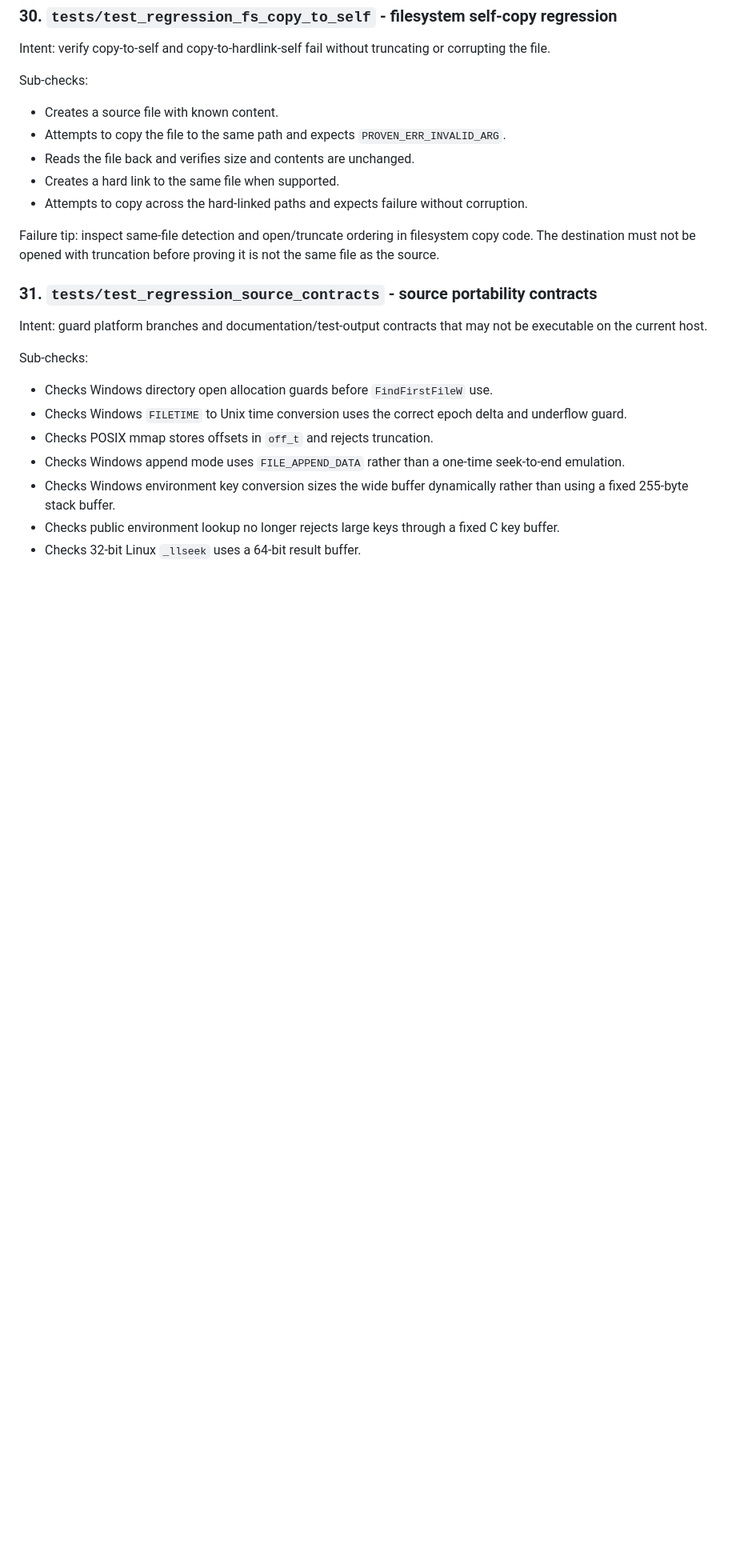
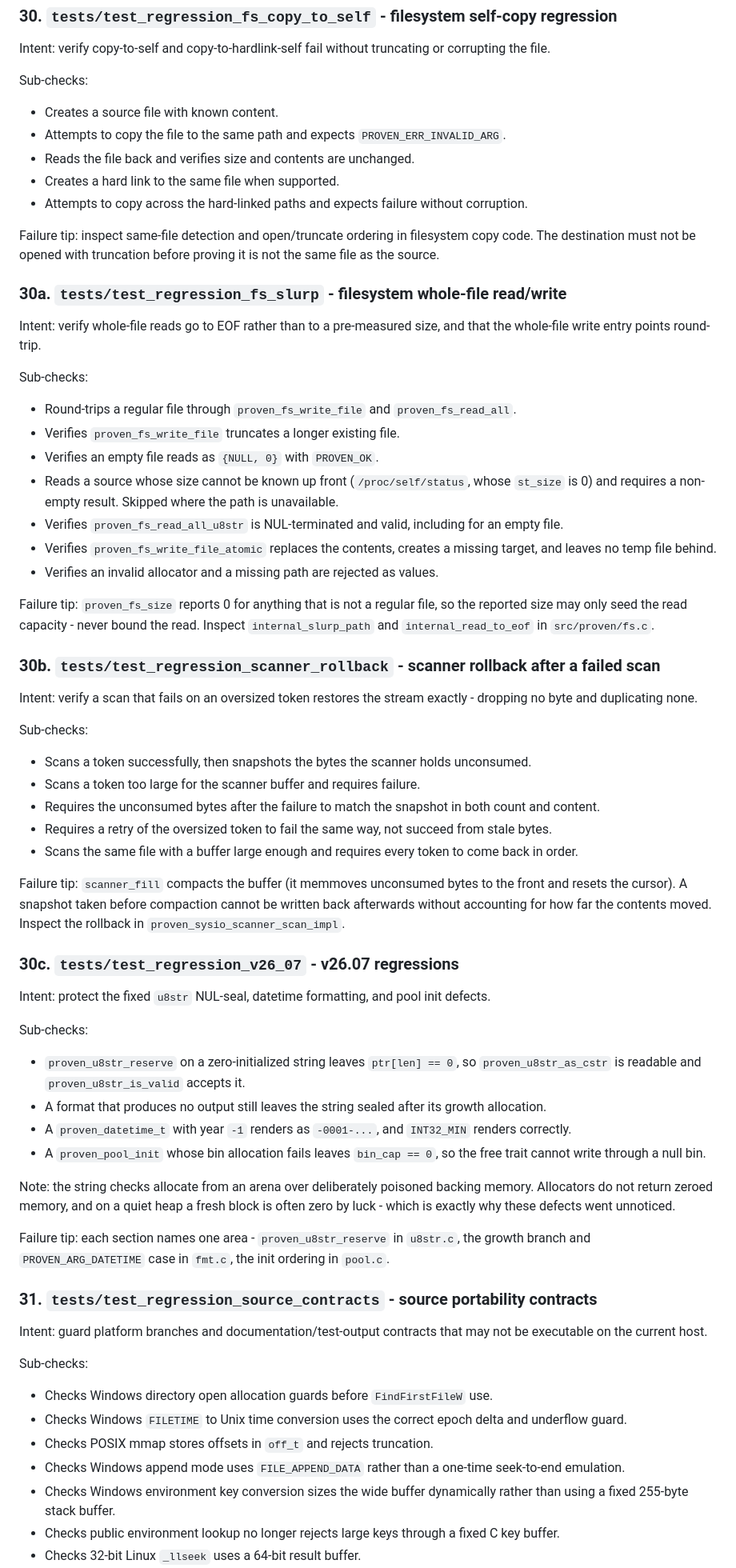
Before and after one commit to rubidus-api/proven_c_lib, a Markdown page: TEST.md, the part around one of its changes. Shown at 80% size. Rendered like a GitHub page; blank space fills up the shorter version.

Commit message:
docs: document the whole-file API and the new regression suites
manual-05 gains the three new fs entry points and, more importantly, says why
read_all reads to EOF: proven_fs_size reports 0 for anything that is not a
regular file, so a reported size can seed a capacity but must never bound a
read. Also records what write_file_atomic does and does not promise (atomic for
readers; not durable across power loss, because proven exposes no fsync).

TEST.md gains the three new suites and adds them to the regression subset.

Co-Authored-By: Claude Opus 4.8 (1M context) <noreply@anthropic.com>

```diff
--- a/TEST.md
+++ b/TEST.md
@@ -747,6 +747,51 @@ Sub-checks:
 
 Failure tip: inspect same-file detection and open/truncate ordering in filesystem copy code. The destination must not be opened with truncation before proving it is not the same file as the source.
 
+### 30a. `tests/test_regression_fs_slurp` - filesystem whole-file read/write
+
+Intent: verify whole-file reads go to EOF rather than to a pre-measured size, and that the whole-file write entry points round-trip.
+
+Sub-checks:
+
+- Round-trips a regular file through `proven_fs_write_file` and `proven_fs_read_all`.
+- Verifies `proven_fs_write_file` truncates a longer existing file.
+- Verifies an empty file reads as `{NULL, 0}` with `PROVEN_OK`.
+- Reads a source whose size cannot be known up front (`/proc/self/status`, whose `st_size` is 0) and requires a non-empty result. Skipped where the path is unavailable.
+- Verifies `proven_fs_read_all_u8str` is NUL-terminated and valid, including for an empty file.
+- Verifies `proven_fs_write_file_atomic` replaces the contents, creates a missing target, and leaves no temp file behind.
+- Verifies an invalid allocator and a missing path are rejected as values.
+
+Failure tip: `proven_fs_size` reports 0 for anything that is not a regular file, so the reported size may only seed the read capacity - never bound the read. Inspect `internal_slurp_path` and `internal_read_to_eof` in `src/proven/fs.c`.
+
+### 30b. `tests/test_regression_scanner_rollback` - scanner rollback after a failed scan
+
+Intent: verify a scan that fails on an oversized token restores the stream exactly - dropping no byte and duplicating none.
+
+Sub-checks:
+
+- Scans a token successfully, then snapshots the bytes the scanner holds unconsumed.
+- Scans a token too large for the scanner buffer and requires failure.
+- Requires the unconsumed bytes after the failure to match the snapshot in both count and content.
+- Requires a retry of the oversized token to fail the same way, not succeed from stale bytes.
+- Scans the same file with a buffer large enough and requires every token to come back in order.
+
+Failure tip: `scanner_fill` compacts the buffer (it memmoves unconsumed bytes to the front and resets the cursor). A snapshot taken before compaction cannot be written back afterwards without accounting for how far the contents moved. Inspect the rollback in `proven_sysio_scanner_scan_impl`.
+
+### 30c. `tests/test_regression_v26_07` - v26.07 regressions
+
+Intent: protect the fixed `u8str` NUL-seal, datetime formatting, and pool init defects.
+
+Sub-checks:
+
+- `proven_u8str_reserve` on a zero-initialized string leaves `ptr[len] == 0`, so `proven_u8str_as_cstr` is readable and `proven_u8str_is_valid` accepts it.
+- A format that produces no output still leaves the string sealed after its growth allocation.
+- A `proven_datetime_t` with year `-1` renders as `-0001-...`, and `INT32_MIN` renders correctly.
+- A `proven_pool_init` whose bin allocation fails leaves `bin_cap == 0`, so the free trait cannot write through a null bin.
+
+Note: the string checks allocate from an arena over deliberately poisoned backing memory. Allocators do not return zeroed memory, and on a quiet heap a fresh block is often zero by luck - which is exactly why these defects went unnoticed.
+
+Failure tip: each section names one area - `proven_u8str_reserve` in `u8str.c`, the growth branch and `PROVEN_ARG_DATETIME` case in `fmt.c`, the init ordering in `pool.c`.
+
 ### 31. `tests/test_regression_source_contracts` - source portability contracts
 
 Intent: guard platform branches and documentation/test-output contracts that may not be executable on the current host.
```
Also changed, not shown: other parts of TEST.md (+3 -0 lines), manual/manual-05-hosted-services.md (+8 -2 lines).
